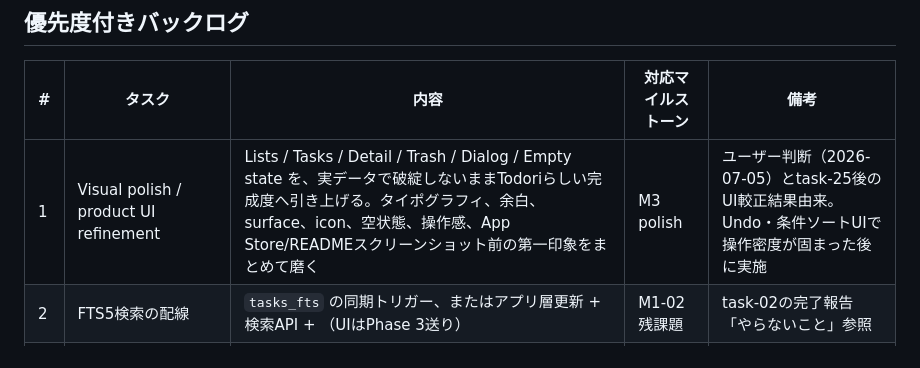
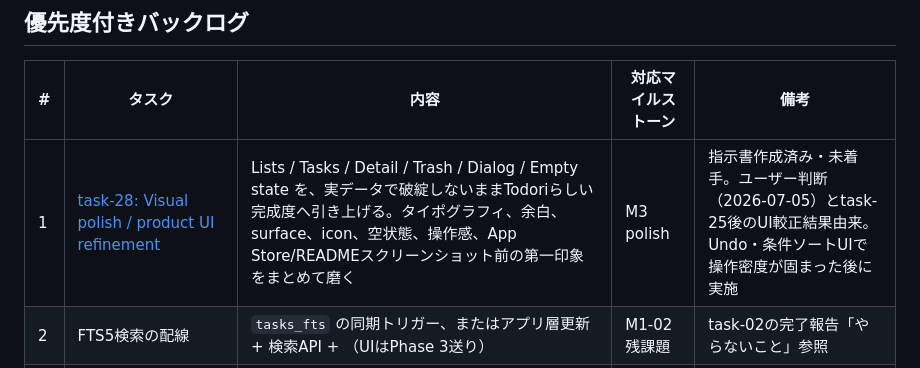
Before and after one commit to ouvill/todori, a Markdown page: docs/tasks/BACKLOG.md, the part around the change. Drawn GitHub-style.

```diff
--- a/docs/tasks/BACKLOG.md
+++ b/docs/tasks/BACKLOG.md
@@ -31,7 +31,7 @@
 
 | # | タスク | 内容 | 対応マイルストーン | 備考 |
 |---|---|---|---|---|
-| 1 | Visual polish / product UI refinement | Lists / Tasks / Detail / Trash / Dialog / Empty state を、実データで破綻しないままTodoriらしい完成度へ引き上げる。タイポグラフィ、余白、surface、icon、空状態、操作感、App Store/READMEスクリーンショット前の第一印象をまとめて磨く | M3 polish | ユーザー判断（2026-07-05）とtask-25後のUI較正結果由来。Undo・条件ソートUIで操作密度が固まった後に実施 |
+| 1 | [task-28: Visual polish / product UI refinement](./task-28-visual-polish.md) | Lists / Tasks / Detail / Trash / Dialog / Empty state を、実データで破綻しないままTodoriらしい完成度へ引き上げる。タイポグラフィ、余白、surface、icon、空状態、操作感、App Store/READMEスクリーンショット前の第一印象をまとめて磨く | M3 polish | 指示書作成済み・未着手。ユーザー判断（2026-07-05）とtask-25後のUI較正結果由来。Undo・条件ソートUIで操作密度が固まった後に実施 |
 | 2 | FTS5検索の配線 | `tasks_fts` の同期トリガー、またはアプリ層更新 + 検索API + （UIはPhase 3送り） | M1-02残課題 | task-02の完了報告「やらないこと」参照 |
 | 3 | iOS Keychain DeviceKeyStore | 本番用DK保存。`FileDeviceKeyStore` を置き換える | M4 | セキュリティ上の必須事項 |
 | 4 | ローカル通知 | F-24〜F-26。iOS先行で実装する | M4 | |
```
Also changed, not shown: docs/tasks/README.md (+1 -0 lines), docs/tasks/task-28-visual-polish.md (added, +216 -0 lines).
